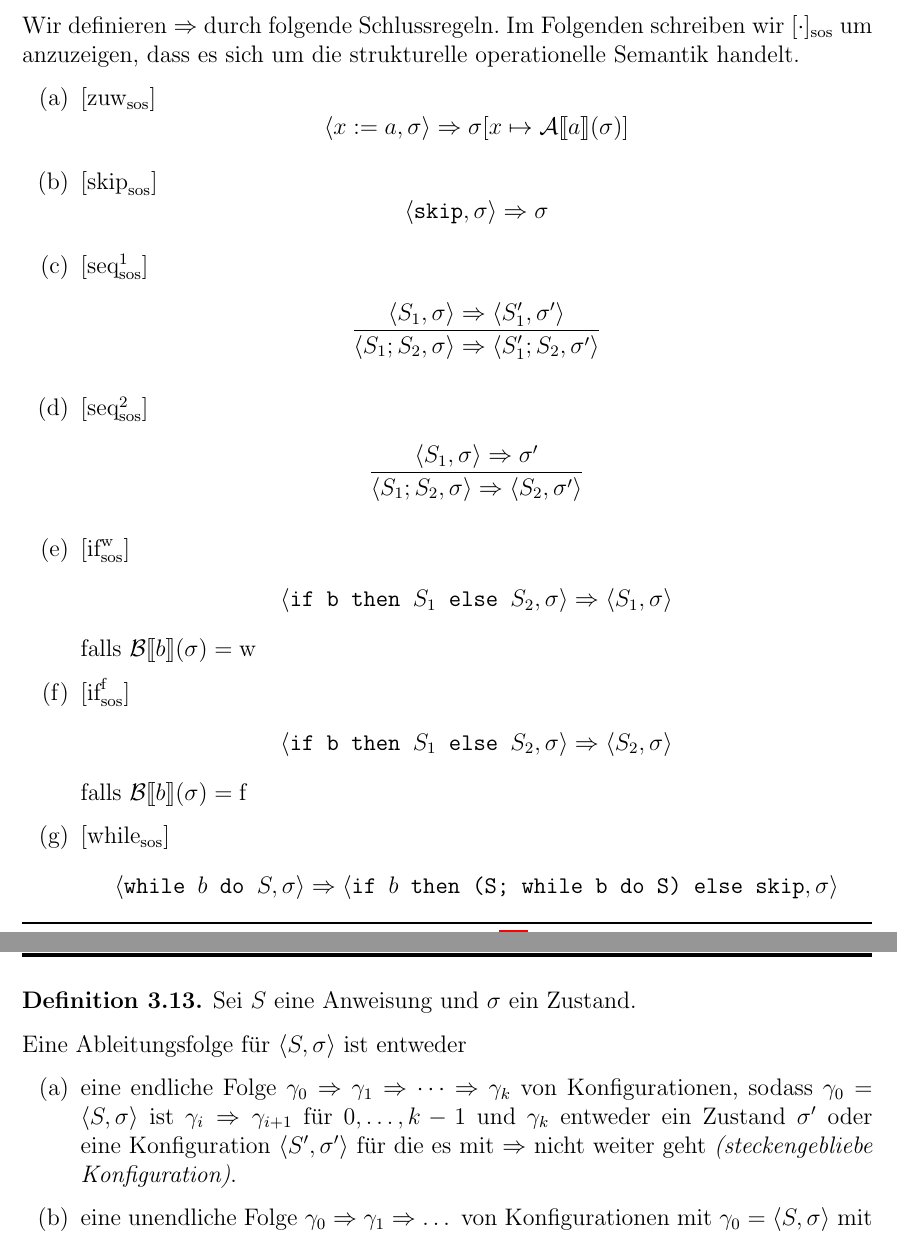
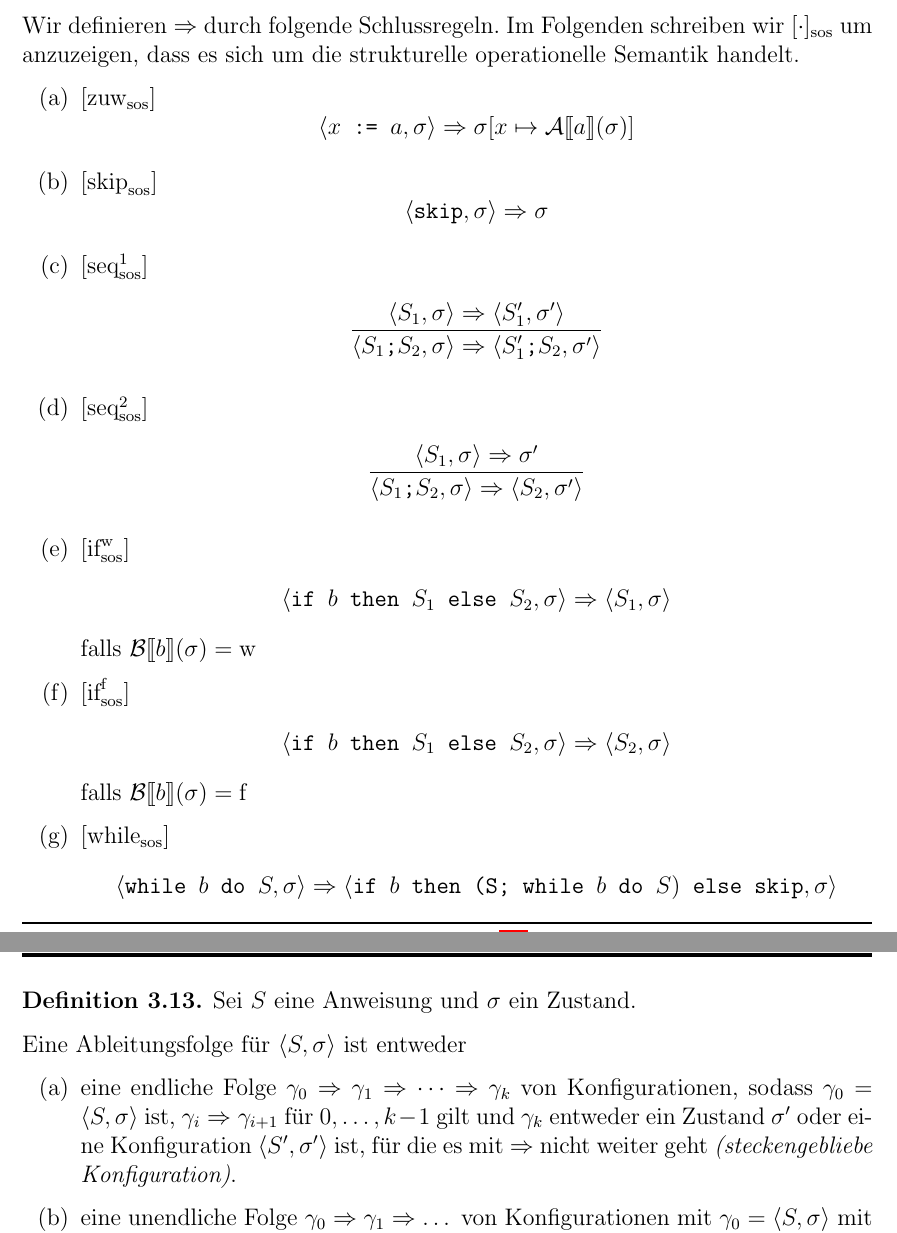
Before and after one commit to jneuendorf/semantik-von-programmiersprachen-sose2022, a LaTeX paper (vorlesung.tex, which reads struk-semantik.tex): two parts of pages 19 and 20 of 20, joined at a grey line, cut so that both start at the same text. Compiled offline with pdfLaTeX.

Commit message:
sos schlussregeln

```diff
--- a/struk-semantik.tex
+++ b/struk-semantik.tex
@@ -23,7 +23,7 @@ Wir definieren $\Rightarrow$ durch folgende Schlussregeln. Im Folgenden schreibe
 \begin{enumerate}
     \item $[\text{zuw}_{\text{sos}}]$
     \[
-    \langle x := a, \sigma \rangle \Rightarrow \sigma[x \mapsto \Asem{a}(\sigma)]
+    \langle x \texttt{ := } a, \sigma \rangle \Rightarrow \sigma[x \mapsto \Asem{a}(\sigma)]
     \]
 
     \item $[\text{skip}_{\text{sos}}]$
@@ -45,26 +45,26 @@ Wir definieren $\Rightarrow$ durch folgende Schlussregeln. Im Folgenden schreibe
         \frac{
             \langle S_1, \sigma \rangle \Rightarrow \sigma'
         }{
-            \langle S_1; S_2, \sigma \rangle \Rightarrow \langle S_2, \sigma' \rangle
+            \langle S_1\texttt{;} S_2, \sigma \rangle \Rightarrow \langle S_2, \sigma' \rangle
         }
     \end{align*}
 
 
     \item $[\text{if}_{\text{sos}}^{\true}]$
     \begin{align*}
-        \langle \texttt{if b then } S_1 \texttt{ else } S_2, \sigma \rangle \Rightarrow \langle S_1, \sigma \rangle
+        \langle \texttt{if } b \texttt{ then } S_1 \texttt{ else } S_2, \sigma \rangle \Rightarrow \langle S_1, \sigma \rangle
     \end{align*}
     falls $\Bsem{b}(\sigma) = \true$
 
     \item $[\text{if}_{\text{sos}}^{\false}]$
     \begin{align*}
-        \langle \texttt{if b then } S_1 \texttt{ else } S_2, \sigma \rangle \Rightarrow \langle S_2, \sigma \rangle
+        \langle \texttt{if } b \texttt{ then } S_1 \texttt{ else } S_2, \sigma \rangle \Rightarrow \langle S_2, \sigma \rangle
     \end{align*}
     falls $\Bsem{b}(\sigma) = \false$
 
     \item $[\text{while}_{\text{sos}}]$
     \[
-    \langle \texttt{while } b \texttt{ do } S, \sigma \rangle \Rightarrow \langle \texttt{if } b \texttt{ then } \texttt{(S; while b do S)} \texttt{ else skip}, \sigma \rangle
+    \langle \texttt{while } b \texttt{ do } S, \sigma \rangle \Rightarrow \langle \texttt{if } b \texttt{ then } \texttt{(S; while } b \texttt{ do } S) \texttt{ else skip}, \sigma \rangle
     \]
 \end{enumerate}
 
@@ -73,7 +73,7 @@ Wir definieren $\Rightarrow$ durch folgende Schlussregeln. Im Folgenden schreibe
 
     Eine Ableitungsfolge für $\langle S, \sigma \rangle$ ist entweder
     \begin{enumerate}
-        \item eine endliche Folge $\gamma_0 \Rightarrow \gamma_1 \Rightarrow \dots \Rightarrow \gamma_k$ von Konfigurationen, sodass $\gamma_0 = \langle S, \sigma \rangle$ ist $\gamma_i \Rightarrow \gamma_{i+1}$ für $0, \dots, k-1$ und $\gamma_k$ entweder ein Zustand $\sigma'$ oder eine Konfiguration $\langle S', \sigma' \rangle$ für die es mit $\Rightarrow$ nicht weiter geht \emph{(steckengebliebe Konfiguration)}.
+        \item eine endliche Folge $\gamma_0 \Rightarrow \gamma_1 \Rightarrow \dots \Rightarrow \gamma_k$ von Konfigurationen, sodass $\gamma_0 = \langle S, \sigma \rangle$ ist, $\gamma_i \Rightarrow \gamma_{i+1}$ für $0, \dots, k-1$ gilt und $\gamma_k$ entweder ein Zustand $\sigma'$ oder eine Konfiguration $\langle S', \sigma' \rangle$ ist, für die es mit $\Rightarrow$ nicht weiter geht \emph{(steckengebliebe Konfiguration)}.
 
         \item eine unendliche Folge $\gamma_0 \Rightarrow \gamma_1 \Rightarrow \dots$ von Konfigurationen mit $\gamma_0 = \langle S, \sigma \rangle$ mit $\gamma_i \Rightarrow \gamma_{i+1}$ für $i \geq 0$.
     \end{enumerate}
```
Also changed, not shown: vorlesung.pdf, struk-semantik.tex (2 more changed lines).
